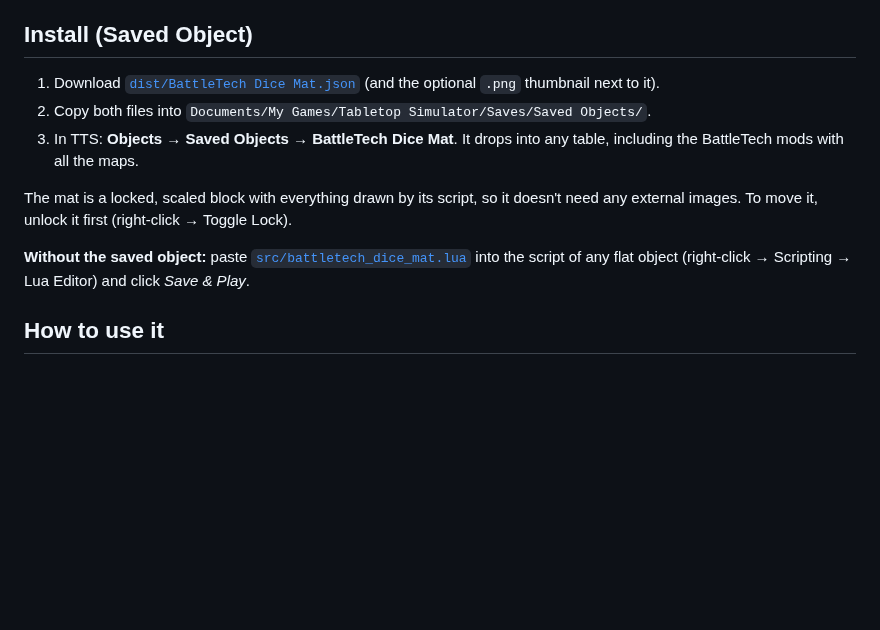
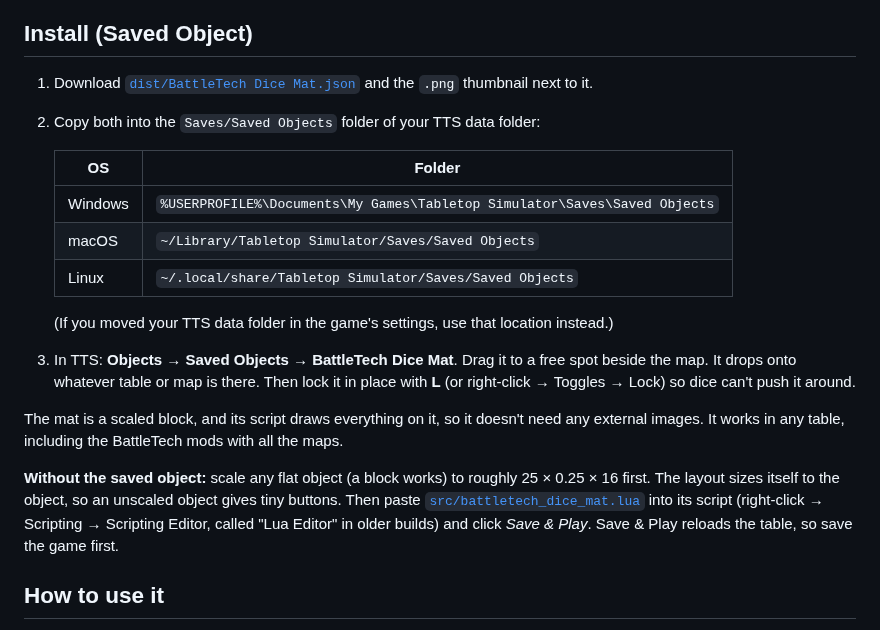
Before and after one commit to arkraven000/TTS-Dice-Roller, a Markdown page: README.md, the part around the change. Drawn GitHub-style; blank space fills up the shorter version.

Commit message:
Saved Object import fixes from review
Square 256x256 thumbnail, unlocked spawn so the mat settles on any table,
hex GUID, v2 description, and README install paths for Windows/macOS/Linux
plus corrected TTS menu names.

Co-Authored-By: Claude Opus 5.5 <noreply@anthropic.com>
Claude-Session: https://claude.ai/code/session_013e5fsmRTpCCbz9jAtuJx3T

```diff
--- a/README.md
+++ b/README.md
@@ -15,19 +15,30 @@ TTS API.*
 ## Install (Saved Object)
 
 1. Download [`dist/BattleTech Dice Mat.json`](dist/BattleTech%20Dice%20Mat.json)
-   (and the optional `.png` thumbnail next to it).
-2. Copy both files into
-   `Documents/My Games/Tabletop Simulator/Saves/Saved Objects/`.
-3. In TTS: **Objects → Saved Objects → BattleTech Dice Mat**. It drops into any
-   table, including the BattleTech mods with all the maps.
+   and the `.png` thumbnail next to it.
+2. Copy both into the `Saves/Saved Objects` folder of your TTS data folder:
 
-The mat is a locked, scaled block with everything drawn by its script, so it
-doesn't need any external images. To move it, unlock it first (right-click →
-Toggle Lock).
+   | OS | Folder |
+   |---|---|
+   | Windows | `%USERPROFILE%\Documents\My Games\Tabletop Simulator\Saves\Saved Objects` |
+   | macOS | `~/Library/Tabletop Simulator/Saves/Saved Objects` |
+   | Linux | `~/.local/share/Tabletop Simulator/Saves/Saved Objects` |
 
-**Without the saved object:** paste [`src/battletech_dice_mat.lua`](src/battletech_dice_mat.lua)
-into the script of any flat object (right-click → Scripting → Lua Editor) and
-click *Save & Play*.
+   (If you moved your TTS data folder in the game's settings, use that location instead.)
+3. In TTS: **Objects → Saved Objects → BattleTech Dice Mat**. Drag it to a free
+   spot beside the map. It drops onto whatever table or map is there. Then lock it in
+   place with **L** (or right-click → Toggles → Lock) so dice can't push it around.
+
+The mat is a scaled block, and its script draws everything on it, so it
+doesn't need any external images. It works in any table, including the BattleTech
+mods with all the maps.
+
+**Without the saved object:** scale any flat object (a block works) to roughly
+25 × 0.25 × 16 first. The layout sizes itself to the object, so an unscaled
+object gives tiny buttons. Then paste [`src/battletech_dice_mat.lua`](src/battletech_dice_mat.lua)
+into its script (right-click → Scripting → Scripting Editor, called "Lua Editor"
+in older builds) and click *Save & Play*. Save & Play reloads the table, so save
+the game first.
 
 ## How to use it
 
```
Also changed, not shown: dist/BattleTech Dice Mat.png, 2 other files.
